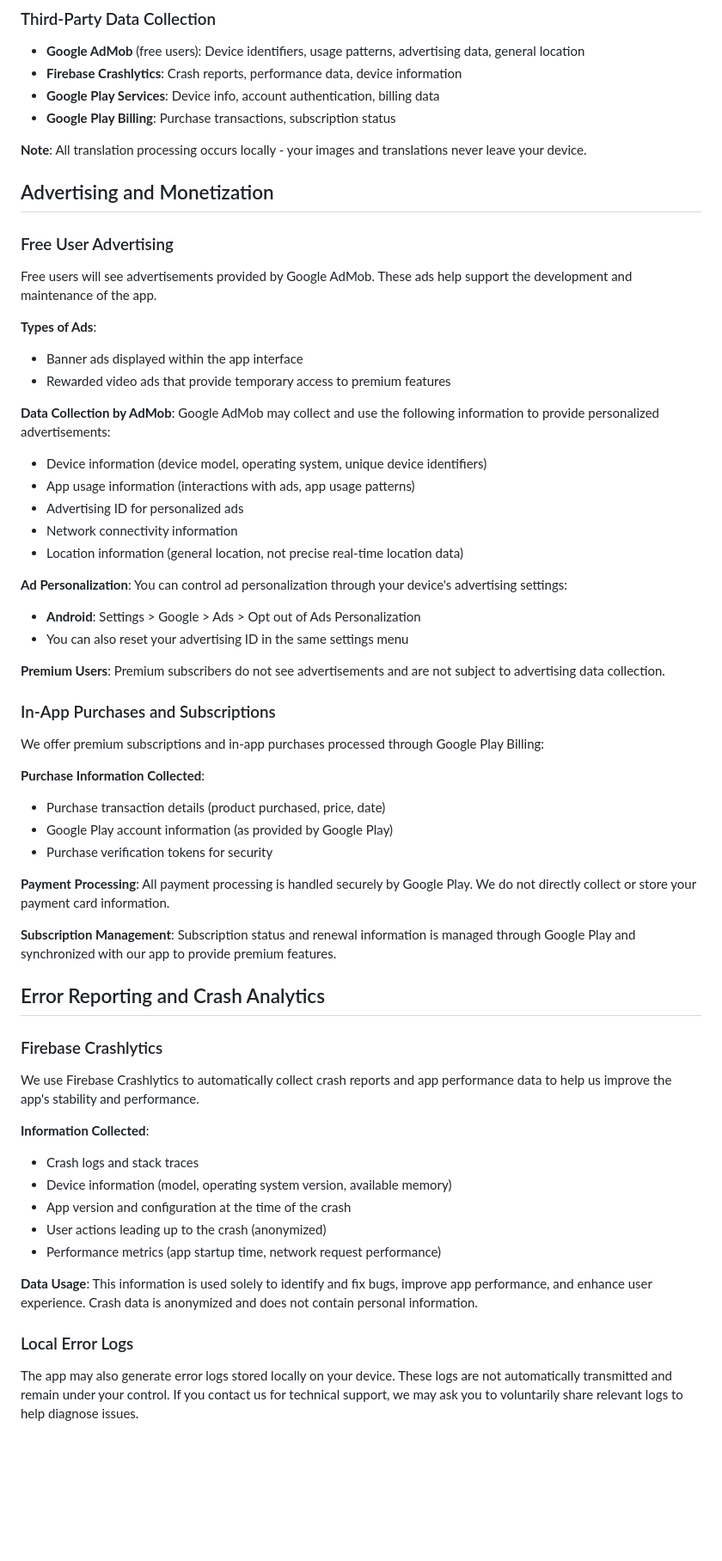
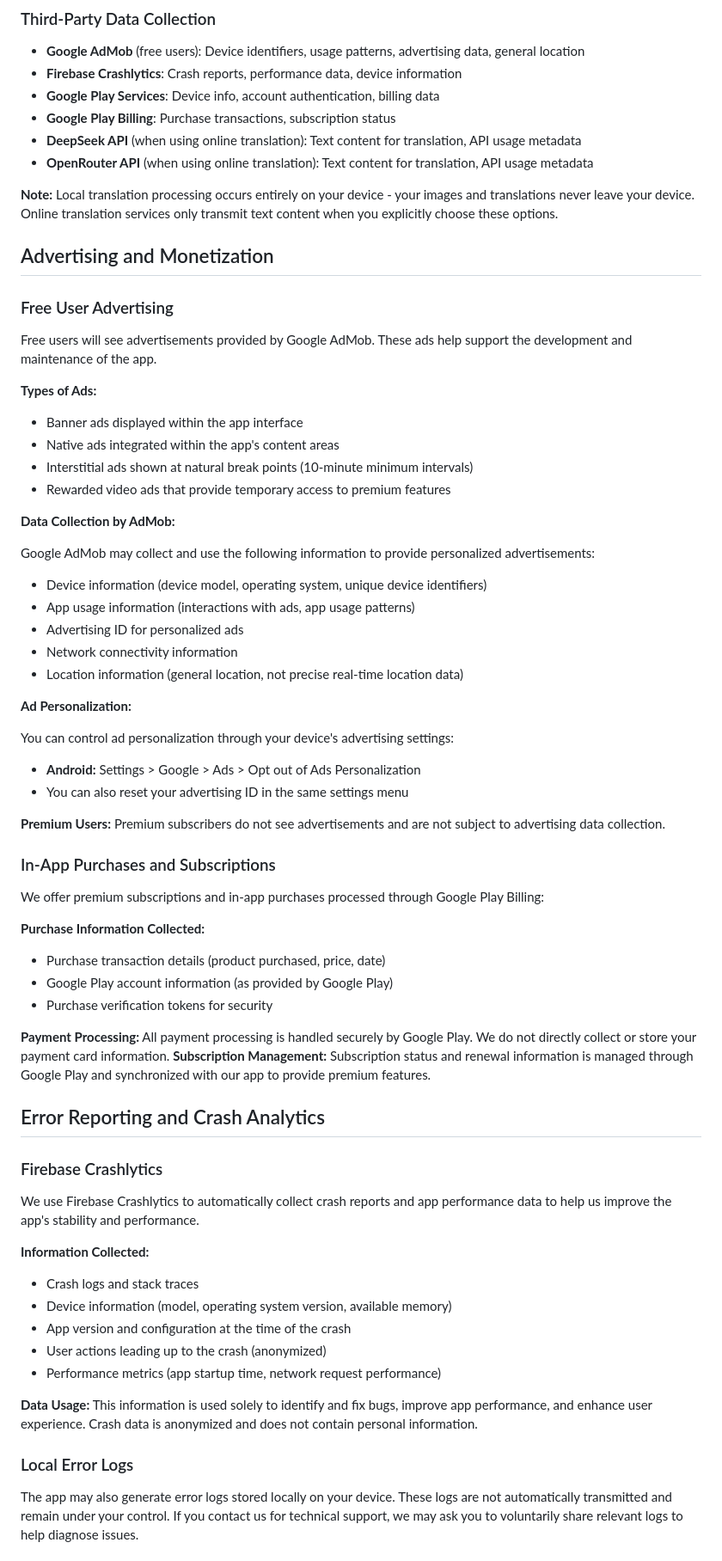
Before and after one commit to cosmomime/Screen-Image-Translate-Privacy-Policy, a Markdown page: README.md, the part around one of its changes. Shown at 86% size. GitHub-like rendering; blank space fills up the shorter version.

```diff
--- a/README.md
+++ b/README.md
@@ -33,19 +33,25 @@ Cosmo Screen & Image Translate primarily processes image data for translation pu
 - **Firebase Crashlytics**: Crash reports, performance data, device information
 - **Google Play Services**: Device info, account authentication, billing data
 - **Google Play Billing**: Purchase transactions, subscription status
+- **DeepSeek API** (when using online translation): Text content for translation, API usage metadata
+- **OpenRouter API** (when using online translation): Text content for translation, API usage metadata
 
-**Note**: All translation processing occurs locally - your images and translations never leave your device.
+**Note:** Local translation processing occurs entirely on your device - your images and translations never leave your device. Online translation services only transmit text content when you explicitly choose these options.
 
 ## Advertising and Monetization
 
 ### Free User Advertising
+
 Free users will see advertisements provided by Google AdMob. These ads help support the development and maintenance of the app.
 
-**Types of Ads**:
+**Types of Ads:**
 - Banner ads displayed within the app interface
+- Native ads integrated within the app's content areas
+- Interstitial ads shown at natural break points (10-minute minimum intervals)
 - Rewarded video ads that provide temporary access to premium features
 
-**Data Collection by AdMob**:
+**Data Collection by AdMob:**
+
 Google AdMob may collect and use the following information to provide personalized advertisements:
 - Device information (device model, operating system, unique device identifiers)
 - App usage information (interactions with ads, app usage patterns)
@@ -53,38 +59,41 @@ Google AdMob may collect and use the following information to provide personaliz
 - Network connectivity information
 - Location information (general location, not precise real-time location data)
 
-**Ad Personalization**:
+**Ad Personalization:**
+
 You can control ad personalization through your device's advertising settings:
-- **Android**: Settings > Google > Ads > Opt out of Ads Personalization
+- **Android:** Settings > Google > Ads > Opt out of Ads Personalization
 - You can also reset your advertising ID in the same settings menu
 
-**Premium Users**: Premium subscribers do not see advertisements and are not subject to advertising data collection.
+**Premium Users:** Premium subscribers do not see advertisements and are not subject to advertising data collection.
 
 ### In-App Purchases and Subscriptions
+
 We offer premium subscriptions and in-app purchases processed through Google Play Billing:
 
-**Purchase Information Collected**:
+**Purchase Information Collected:**
 - Purchase transaction details (product purchased, price, date)
 - Google Play account information (as provided by Google Play)
 - Purchase verification tokens for security
 
-**Payment Processing**: All payment processing is handled securely by Google Play. We do not directly collect or store your payment card information.
-
-**Subscription Management**: Subscription status and renewal information is managed through Google Play and synchronized with our app to provide premium features.
+**Payment Processing:** All payment processing is handled securely by Google Play. We do not directly collect or store your payment card information.
+**Subscription Management:** Subscription status and renewal information is managed through Google Play and synchronized with our app to provide premium features.
 
 ## Error Reporting and Crash Analytics
 
 ### Firebase Crashlytics
+
 We use Firebase Crashlytics to automatically collect crash reports and app performance data to help us improve the app's stability and performance.
 
-**Information Collected**:
+**Information Collected:**
 - Crash logs and stack traces
 - Device information (model, operating system version, available memory)
 - App version and configuration at the time of the crash
 - User actions leading up to the crash (anonymized)
 - Performance metrics (app startup time, network request performance)
 
-**Data Usage**: This information is used solely to identify and fix bugs, improve app performance, and enhance user experience. Crash data is anonymized and does not contain personal information.
+**Data Usage:** This information is used solely to identify and fix bugs, improve app performance, and enhance user experience. Crash data is anonymized and does not contain personal information.
 
 ### Local Error Logs
+
 The app may also generate error logs stored locally on your device. These logs are not automatically transmitted and remain under your control. If you contact us for technical support, we may ask you to voluntarily share relevant logs to help diagnose issues.
```
Also changed, not shown: other parts of README.md (+64 -19 lines).
